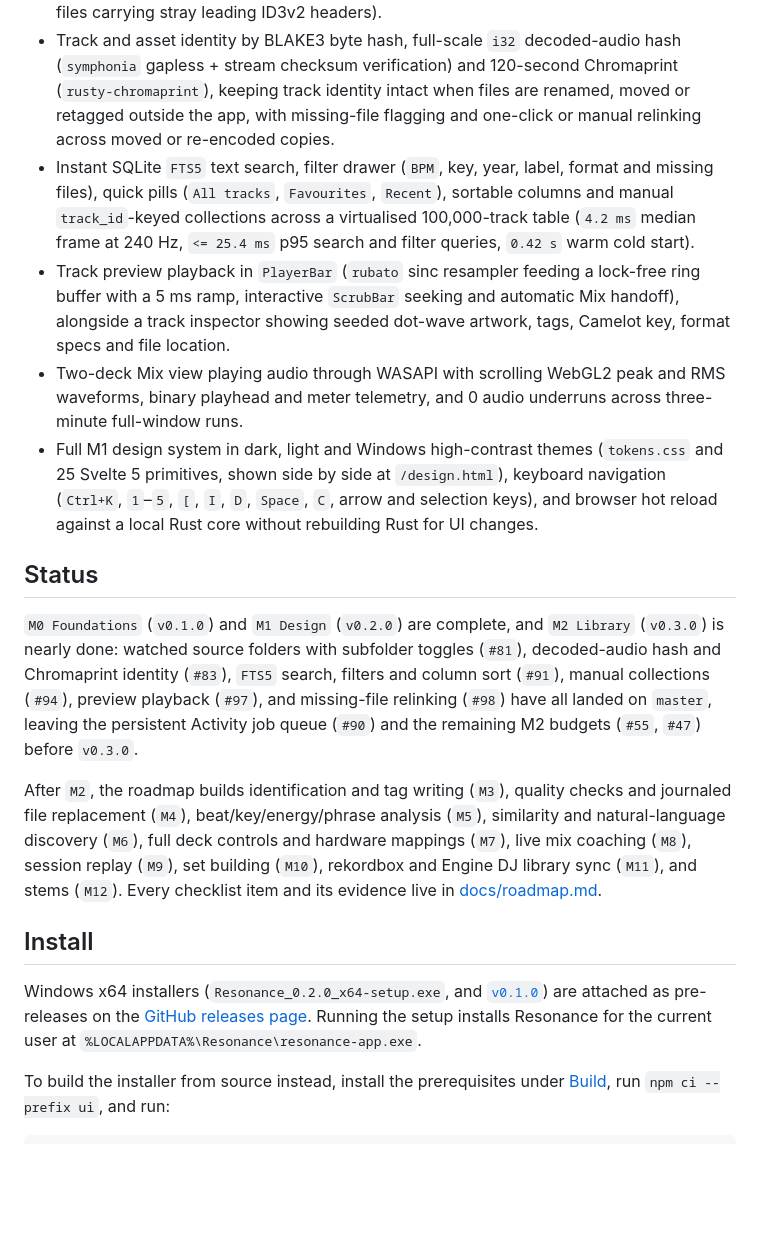
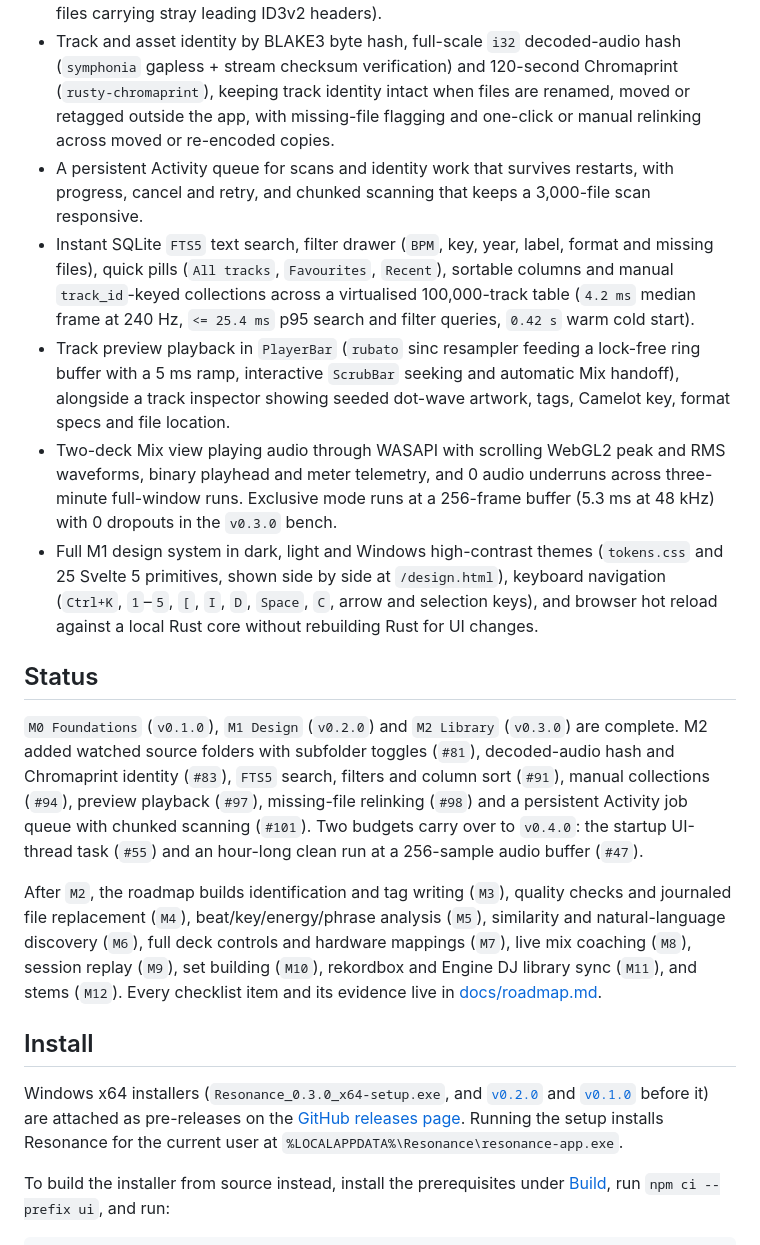
Before and after one commit to BradHudsonGrant/RESONANCE, a Markdown page: README.md, the part around one of its changes. GitHub-like rendering; blank space fills up the shorter version.

Commit message:
chore(release): prepare v0.3.0 (#118)

```diff
--- a/README.md
+++ b/README.md
@@ -22,20 +22,21 @@ Most DJs will keep playing on their own hardware. Resonance is where they prepar
 
 - Watched music folders with per-subfolder toggles and an editable ignore list (`SourcesSettings.svelte` and `notify` filesystem watching), scanning read-only into SQLite (`WAL` mode) across MP3, FLAC, WAV, AIFF and M4A (`AAC` and `ALAC`, including files carrying stray leading ID3v2 headers).
 - Track and asset identity by BLAKE3 byte hash, full-scale `i32` decoded-audio hash (`symphonia` gapless + stream checksum verification) and 120-second Chromaprint (`rusty-chromaprint`), keeping track identity intact when files are renamed, moved or retagged outside the app, with missing-file flagging and one-click or manual relinking across moved or re-encoded copies.
+- A persistent Activity queue for scans and identity work that survives restarts, with progress, cancel and retry, and chunked scanning that keeps a 3,000-file scan responsive.
 - Instant SQLite `FTS5` text search, filter drawer (`BPM`, key, year, label, format and missing files), quick pills (`All tracks`, `Favourites`, `Recent`), sortable columns and manual `track_id`-keyed collections across a virtualised 100,000-track table (`4.2 ms` median frame at 240 Hz, `<= 25.4 ms` p95 search and filter queries, `0.42 s` warm cold start).
 - Track preview playback in `PlayerBar` (`rubato` sinc resampler feeding a lock-free ring buffer with a 5 ms ramp, interactive `ScrubBar` seeking and automatic Mix handoff), alongside a track inspector showing seeded dot-wave artwork, tags, Camelot key, format specs and file location.
-- Two-deck Mix view playing audio through WASAPI with scrolling WebGL2 peak and RMS waveforms, binary playhead and meter telemetry, and 0 audio underruns across three-minute full-window runs.
+- Two-deck Mix view playing audio through WASAPI with scrolling WebGL2 peak and RMS waveforms, binary playhead and meter telemetry, and 0 audio underruns across three-minute full-window runs. Exclusive mode runs at a 256-frame buffer (5.3 ms at 48 kHz) with 0 dropouts in the `v0.3.0` bench.
 - Full M1 design system in dark, light and Windows high-contrast themes (`tokens.css` and 25 Svelte 5 primitives, shown side by side at `/design.html`), keyboard navigation (`Ctrl+K`, `1`–`5`, `[`, `I`, `D`, `Space`, `C`, arrow and selection keys), and browser hot reload against a local Rust core without rebuilding Rust for UI changes.
 
 ## Status
 
-`M0 Foundations` (`v0.1.0`) and `M1 Design` (`v0.2.0`) are complete, and `M2 Library` (`v0.3.0`) is nearly done: watched source folders with subfolder toggles (`#81`), decoded-audio hash and Chromaprint identity (`#83`), `FTS5` search, filters and column sort (`#91`), manual collections (`#94`), preview playback (`#97`), and missing-file relinking (`#98`) have all landed on `master`, leaving the persistent Activity job queue (`#90`) and the remaining M2 budgets (`#55`, `#47`) before `v0.3.0`.
+`M0 Foundations` (`v0.1.0`), `M1 Design` (`v0.2.0`) and `M2 Library` (`v0.3.0`) are complete. M2 added watched source folders with subfolder toggles (`#81`), decoded-audio hash and Chromaprint identity (`#83`), `FTS5` search, filters and column sort (`#91`), manual collections (`#94`), preview playback (`#97`), missing-file relinking (`#98`) and a persistent Activity job queue with chunked scanning (`#101`). Two budgets carry over to `v0.4.0`: the startup UI-thread task (`#55`) and an hour-long clean run at a 256-sample audio buffer (`#47`).
 
 After `M2`, the roadmap builds identification and tag writing (`M3`), quality checks and journaled file replacement (`M4`), beat/key/energy/phrase analysis (`M5`), similarity and natural-language discovery (`M6`), full deck controls and hardware mappings (`M7`), live mix coaching (`M8`), session replay (`M9`), set building (`M10`), rekordbox and Engine DJ library sync (`M11`), and stems (`M12`). Every checklist item and its evidence live in [docs/roadmap.md](docs/roadmap.md).
 
 ## Install
 
-Windows x64 installers (`Resonance_0.2.0_x64-setup.exe`, and [`v0.1.0`](https://github.com/BradHudsonGrant/RESONANCE/releases/tag/v0.1.0)) are attached as pre-releases on the [GitHub releases page](https://github.com/BradHudsonGrant/RESONANCE/releases). Running the setup installs Resonance for the current user at `%LOCALAPPDATA%\Resonance\resonance-app.exe`.
+Windows x64 installers (`Resonance_0.3.0_x64-setup.exe`, and [`v0.2.0`](https://github.com/BradHudsonGrant/RESONANCE/releases/tag/v0.2.0) and [`v0.1.0`](https://github.com/BradHudsonGrant/RESONANCE/releases/tag/v0.1.0) before it) are attached as pre-releases on the [GitHub releases page](https://github.com/BradHudsonGrant/RESONANCE/releases). Running the setup installs Resonance for the current user at `%LOCALAPPDATA%\Resonance\resonance-app.exe`.
 
 To build the installer from source instead, install the prerequisites under [Build](#build), run `npm ci --prefix ui`, and run:
 
```
Also changed, not shown: other parts of README.md (+1 -1 lines), CHANGELOG.md (+28 -0 lines), docs/benchmarks/budgets-v0.3.0.md (added, +129 -0 lines), docs/benchmarks/build-times.md (+9 -0 lines), docs/images/library-light.png, docs/images/library.png, 6 other files.
